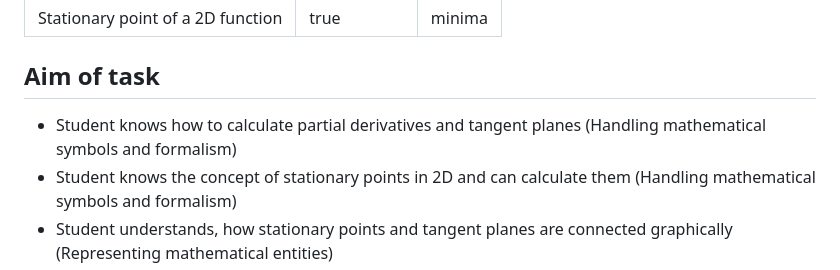
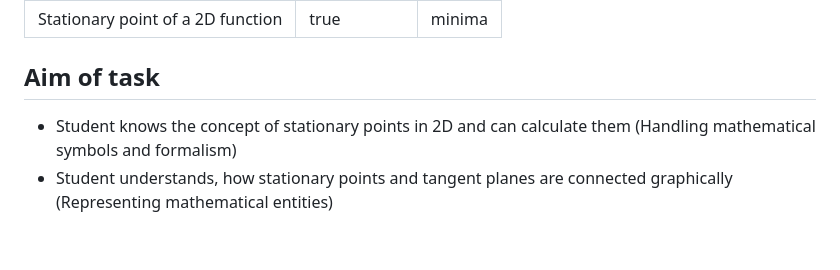
Before and after one commit to IDIAMath/WP-MATH-MA, a Markdown page: docs/multidimensional_functions/2D_function_stationary.md, the part around the change. Rendered like a GitHub page; blank space fills up the shorter version.

```diff
--- a/docs/multidimensional_functions/2D_function_stationary.md
+++ b/docs/multidimensional_functions/2D_function_stationary.md
@@ -4,7 +4,6 @@ usemathjax: true
 theme: minima
 ---
 ## Aim of task
-+ Student knows how to calculate partial derivatives and tangent planes  (Handling mathematical symbols and formalism)
 +	Student knows the concept of stationary points in 2D and can calculate them  (Handling mathematical symbols and formalism)
 +	Student understands, how stationary points and tangent planes are connected graphically  (Representing mathematical entities)
 + Using a visualization of planes tangent to a 2D function graph student can decide whether or not a point is stationary (Making use of aids and tools)
```
